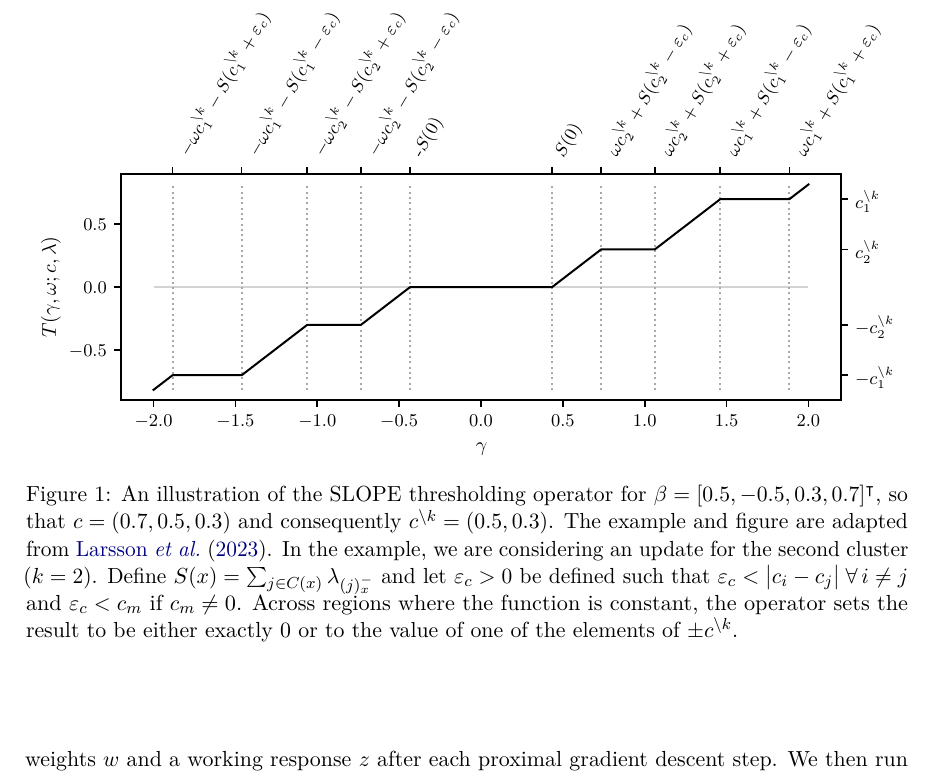
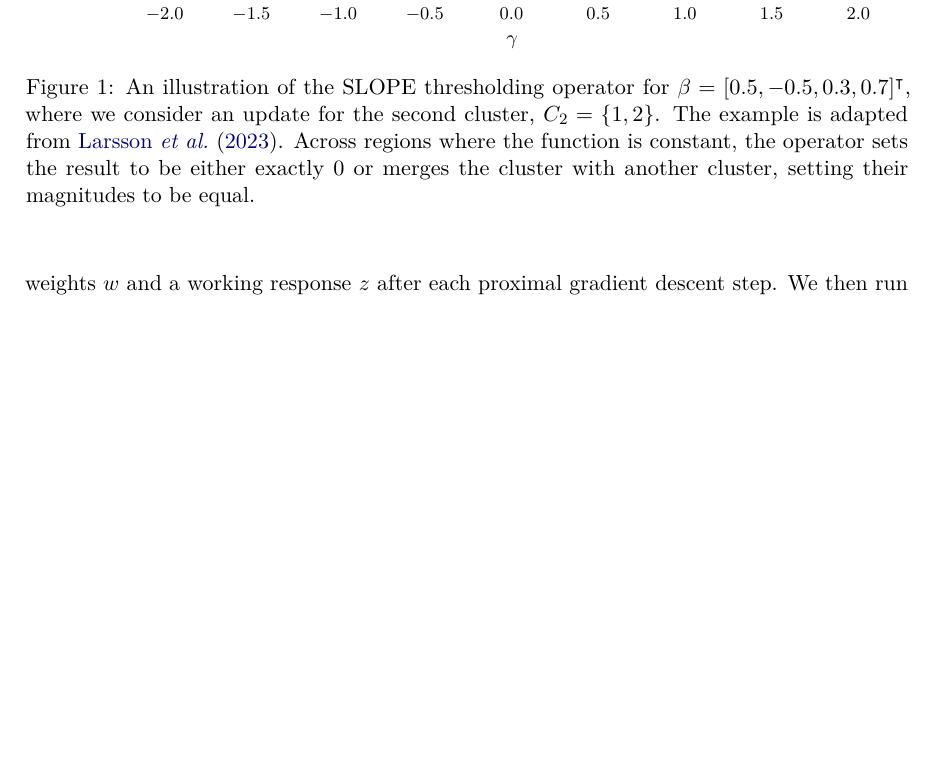
Before and after one commit to jolars/slope-package-paper, a LaTeX document (main.tex): part of page 5 of 30, cut at the place of the change, the shorter picture padded with empty space. Compiled offline with pdfLaTeX.

Commit message:
feat: simplify thresholding example

```diff
--- a/main.tex
+++ b/main.tex
@@ -361,17 +361,12 @@ omitted some details of the algorithm here.
   \centering
   \includegraphics[width=\natwidth]{images/slope-thresholding.pdf}
   \caption{
-  An illustration of the SLOPE thresholding operator for \(\beta = [0.5, -0.5, 0.3, 0.7]^\intercal\),
-  so that \(c = (0.7, 0.5, 0.3)\) and consequently \(c^{\setminus k} = (0.5, 0.3)\).
-  The example and figure are adapted from \citet{larsson2023}.
-  In the example, we are considering an update for the second cluster (\(k = 2\)).
-  Define \(S(x) = \sum_{j \in
-    C(x)}\lambda_{(j)^-_{x}}\) and let \(\varepsilon_c > 0\) be defined such that
-  \(\varepsilon_c < \big| c_i - c_j\big|\;\forall\, i \neq j\) and
-  \(\varepsilon_c < c_m\) if \(c_m \neq 0\).
-  Across regions where the function is constant,
-  the operator sets the result to be either exactly 0 or to the value of one
-  of the elements of \(\pm c^{\setminus k}\).
+  An illustration of the SLOPE thresholding operator for \(\beta = [0.5, -0.5,
+  0.3, 0.7]^\intercal\), where we consider an update for the second cluster,
+  \(C_2 = \{1, 2\}\). The example is adapted from \citet{larsson2023}. Across
+  regions where the function is constant, the operator sets the result to be
+  either exactly 0 or merges the cluster with another cluster, setting their
+  magnitudes to be equal.
   }
   \label{fig:slope-thresholding}
 \end{figure}
```
Also changed, not shown: images/slope-thresholding.pdf, 1 other file.
